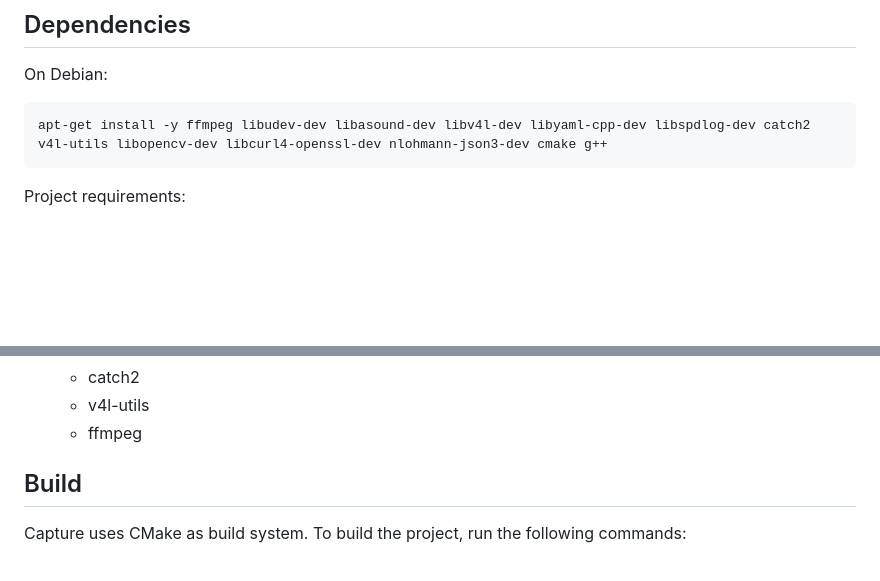
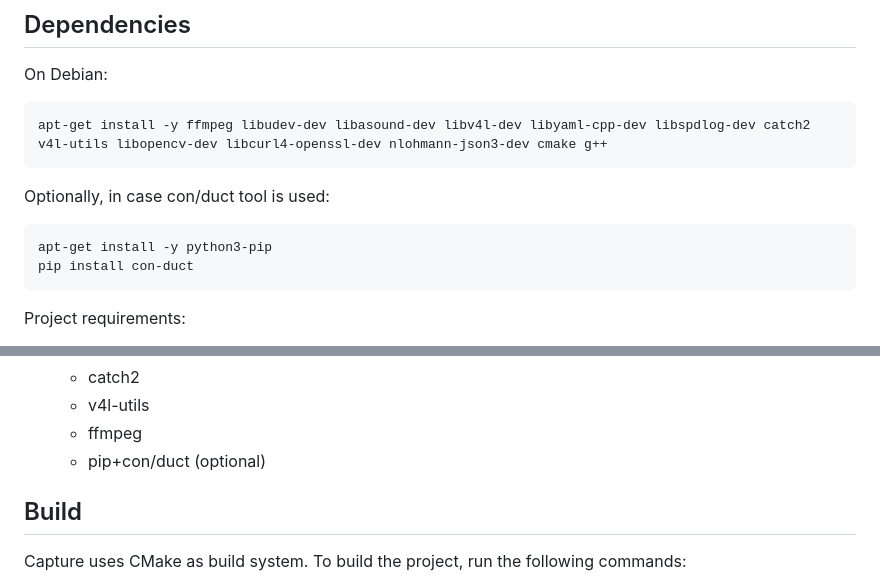
Before and after one commit to ReproNim/reprostim, a Markdown page: Capture/README.md, 2 parts joined by grey strips. Drawn GitHub-style; blank space fills up the shorter version.

Commit message:
Readme notes to for con/duct setup, #113

```diff
--- a/Capture/README.md
+++ b/Capture/README.md
@@ -10,6 +10,11 @@ USB Capture devices and save it to a file. It is a part of the ReproStim project
 On Debian:
 
     apt-get install -y ffmpeg libudev-dev libasound-dev libv4l-dev libyaml-cpp-dev libspdlog-dev catch2 v4l-utils libopencv-dev libcurl4-openssl-dev nlohmann-json3-dev cmake g++
+
+Optionally, in case con/duct tool is used:
+
+    apt-get install -y python3-pip
+    pip install con-duct
 
 Project requirements:
    - OS Linux
@@ -29,6 +34,8 @@ Project requirements:
      - catch2
      - v4l-utils
      - ffmpeg
+     - pip+con/duct (optional)
+
 
 
 
```
